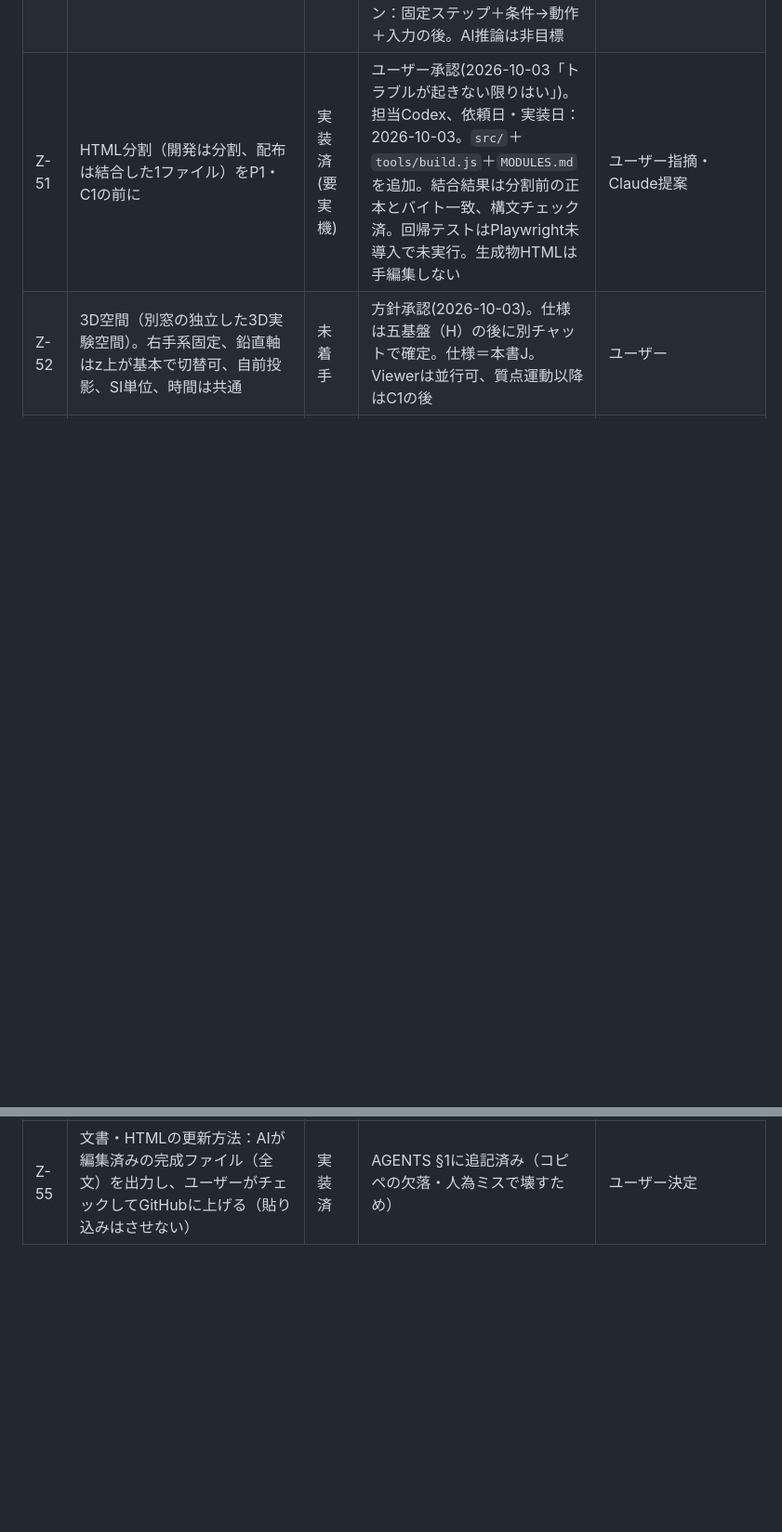
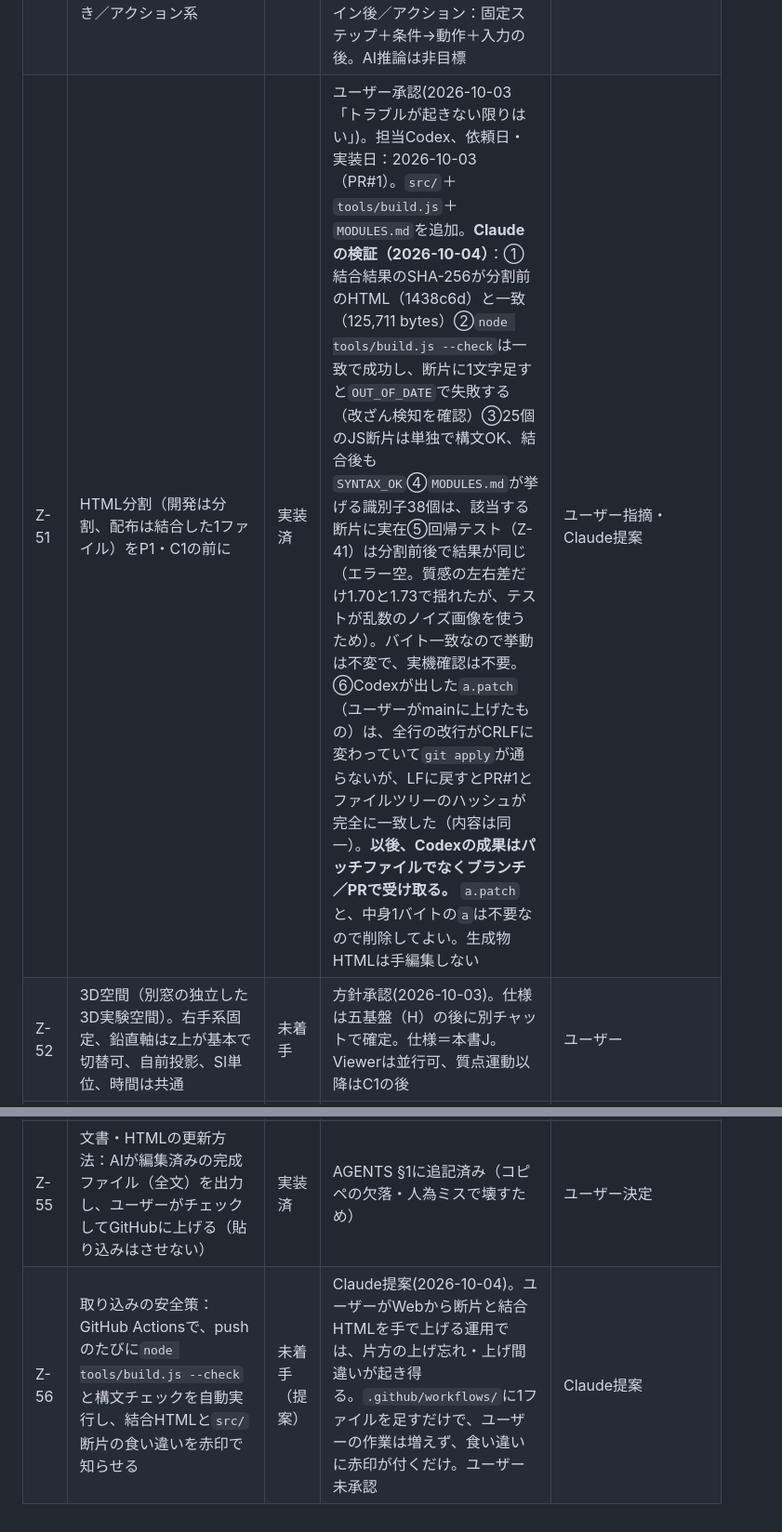
Before and after one commit to Solomon1729/ai-experiment-paintingandscience, a Markdown page: roadmap.md, 2 parts joined by grey strips. Shown at 93% size. Drawn GitHub-style; blank space fills up the shorter version.

```diff
--- a/roadmap.md
+++ b/roadmap.md
@@ -650,8 +650,9 @@ GitHub mainへ反映済み（2026-10-03ユーザー確認。当初は別納品
 | Z-48 | 五基盤の設計（時間／実行状態／保存・素材／生成アクター／条件・イベント・動作の表現） | 未着手 | ユーザー承認(2026-10-03)。1チャット（Claude設計）→ChatGPTレビュー→ユーザー採否→本書Hを確定仕様に。時間の3分離（sceneTime／simulationTime／実行状態）はChatGPT補正を採用、simulationTimeは固定ステップ数から導く（設計時に確定） | Claude提案・ChatGPT補正 |
 | Z-49 | 再生専用HTMLの書き出し（作品を内蔵した単一HTML） | 要すり合わせ | Claude提案、ChatGPTは高く評価。時期＝条件→動作の最小版と同時期（POLICY §4の段5）。ユーザー未承認 | Claude提案 |
 | Z-50 | 「やらない」案を後回しに変更：本格流体（粒子法）／PDF取込・本文編集／フレーム毎のお絵かき／アクション系 | 保留 | 再開条件＝流体：時計とC1の後に別HTMLで試作・速度測定／PDF取込：ライブラリ同梱方針の決定／PDF本文編集：目標から外す／お絵かき：時計・素材表・タイムライン後／アクション：固定ステップ＋条件→動作＋入力の後。AI推論は非目標 | ユーザー指摘 |
-| Z-51 | HTML分割（開発は分割、配布は結合した1ファイル）をP1・C1の前に | 実装済(要実機) | ユーザー承認(2026-10-03「トラブルが起きない限りはい」)。担当Codex、依頼日・実装日：2026-10-03。`src/`＋`tools/build.js`＋`MODULES.md`を追加。結合結果は分割前の正本とバイト一致、構文チェック済。回帰テストはPlaywright未導入で未実行。生成物HTMLは手編集しない | ユーザー指摘・Claude提案 |
+| Z-51 | HTML分割（開発は分割、配布は結合した1ファイル）をP1・C1の前に | 実装済 | ユーザー承認(2026-10-03「トラブルが起きない限りはい」)。担当Codex、依頼日・実装日：2026-10-03（PR#1）。`src/`＋`tools/build.js`＋`MODULES.md`を追加。**Claudeの検証（2026-10-04）**：①結合結果のSHA-256が分割前のHTML（1438c6d）と一致（125,711 bytes）②`node tools/build.js --check`は一致で成功し、断片に1文字足すと`OUT_OF_DATE`で失敗する（改ざん検知を確認）③25個のJS断片は単独で構文OK、結合後も`SYNTAX_OK`④`MODULES.md`が挙げる識別子38個は、該当する断片に実在⑤回帰テスト（Z-41）は分割前後で結果が同じ（エラー空。質感の左右差だけ1.70と1.73で揺れたが、テストが乱数のノイズ画像を使うため）。バイト一致なので挙動は不変で、実機確認は不要。⑥Codexが出した`a.patch`（ユーザーがmainに上げたもの）は、全行の改行がCRLFに変わっていて`git apply`が通らないが、LFに戻すとPR#1とファイルツリーのハッシュが完全に一致した（内容は同一）。**以後、Codexの成果はパッチファイルでなくブランチ／PRで受け取る。** `a.patch`と、中身1バイトの`a`は不要なので削除してよい。生成物HTMLは手編集しない | ユーザー指摘・Claude提案 |
 | Z-52 | 3D空間（別窓の独立した3D実験空間）。右手系固定、鉛直軸はz上が基本で切替可、自前投影、SI単位、時間は共通 | 未着手 | 方針承認(2026-10-03)。仕様は五基盤（H）の後に別チャットで確定。仕様＝本書J。Viewerは並行可、質点運動以降はC1の後 | ユーザー |
 | Z-53 | Geminiはデザイン・インターフェースの助言のみ。サンプル・物理おもちゃ・パックの案出しはChatGPTへ | 実装済 | AGENTS §2・roadmap C3・§0-2を修正済み（ユーザーのチェックとGitHub反映待ち） | ユーザー決定 |
 | Z-54 | 文書の古い記述の修正：行数・サイズ（約1,430行・125,711 bytes）、「GitHub未反映」→GitHub main反映済み、`index.html`→正本ファイル名 | 実装済 | AGENTS／PROJECT_CONTEXT／roadmapを修正済み（ユーザーのチェックとGitHub反映待ち） | Claude |
 | Z-55 | 文書・HTMLの更新方法：AIが編集済みの完成ファイル（全文）を出力し、ユーザーがチェックしてGitHubに上げる（貼り込みはさせない） | 実装済 | AGENTS §1に追記済み（コピペの欠落・人為ミスで壊すため） | ユーザー決定 |
+| Z-56 | 取り込みの安全策：GitHub Actionsで、pushのたびに`node tools/build.js --check`と構文チェックを自動実行し、結合HTMLと`src/`断片の食い違いを赤印で知らせる | 未着手（提案） | Claude提案(2026-10-04)。ユーザーがWebから断片と結合HTMLを手で上げる運用では、片方の上げ忘れ・上げ間違いが起き得る。`.github/workflows/`に1ファイルを足すだけで、ユーザーの作業は増えず、食い違いに赤印が付くだけ。ユーザー未承認 | Claude提案 |
```
Also changed, not shown: other parts of roadmap.md (+5 -5 lines), AGENTS.md (+2 -1 lines), POLICY.md (+4 -4 lines).
